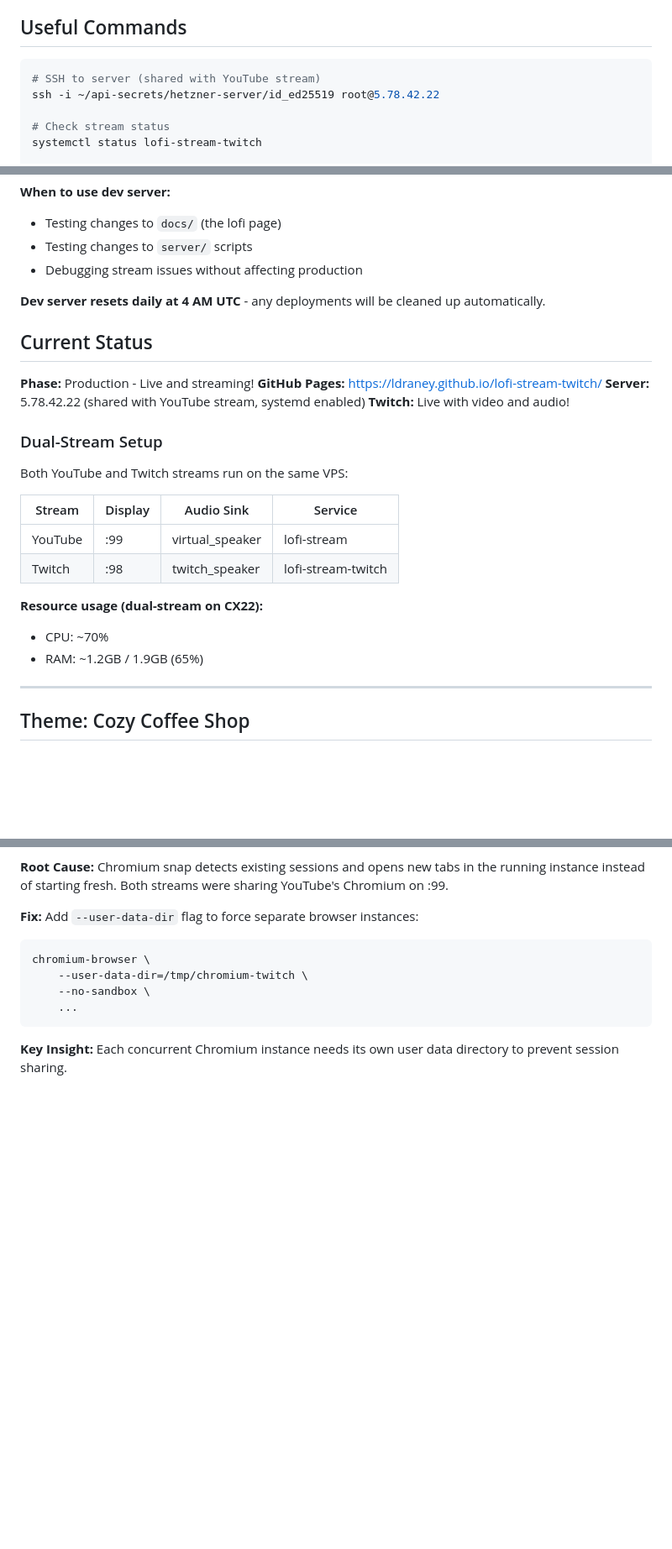
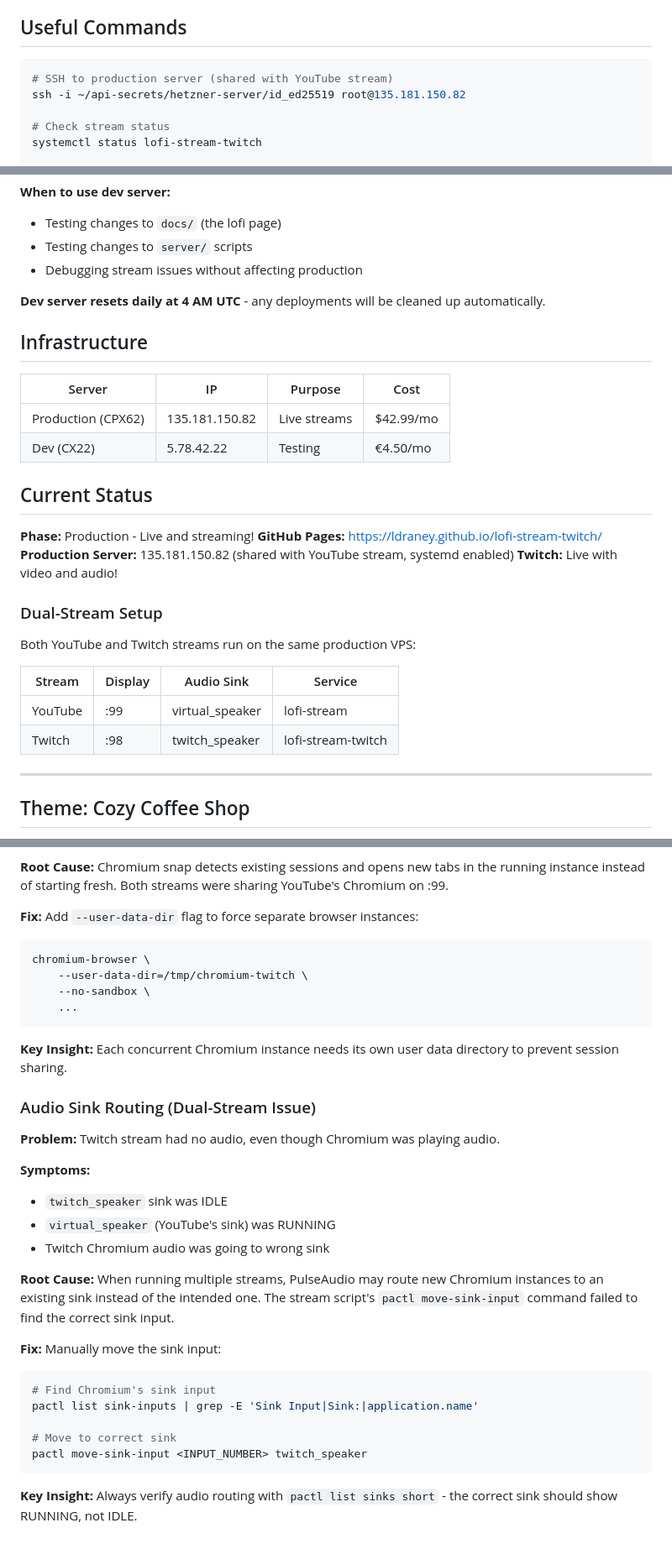
Before and after one commit to ldraney/lofi-stream-twitch, a Markdown page: CLAUDE.md, 3 parts joined by grey strips. Shown at 84% size. GitHub-like rendering; blank space fills up the shorter version.

Commit message:
Fix server IPs and add audio sink routing lesson
- Update production server IP to 135.181.150.82 (CPX62)
- Add Infrastructure table with prod/dev server details
- Document audio sink routing issue and fix

🤖 Generated with [Claude Code](https://claude.com/claude-code)

Co-Authored-By: Claude Opus 4.5 <noreply@anthropic.com>

````diff
--- a/CLAUDE.md
+++ b/CLAUDE.md
@@ -70,8 +70,8 @@ lofi-stream-twitch/
 ## Useful Commands
 
 ```bash
-# SSH to server (shared with YouTube stream)
-ssh -i ~/api-secrets/hetzner-server/id_ed25519 root@5.78.42.22
+# SSH to production server (shared with YouTube stream)
+ssh -i ~/api-secrets/hetzner-server/id_ed25519 root@135.181.150.82
 
 # Check stream status
 systemctl status lofi-stream-twitch
@@ -120,25 +120,28 @@ make dev-logs
 
 **Dev server resets daily at 4 AM UTC** - any deployments will be cleaned up automatically.
 
+## Infrastructure
+
+| Server | IP | Purpose | Cost |
+|--------|-----|---------|------|
+| Production (CPX62) | 135.181.150.82 | Live streams | $42.99/mo |
+| Dev (CX22) | 5.78.42.22 | Testing | €4.50/mo |
+
 ## Current Status
 
 **Phase:** Production - Live and streaming!
 **GitHub Pages:** https://ldraney.github.io/lofi-stream-twitch/
-**Server:** 5.78.42.22 (shared with YouTube stream, systemd enabled)
+**Production Server:** 135.181.150.82 (shared with YouTube stream, systemd enabled)
 **Twitch:** Live with video and audio!
 
 ### Dual-Stream Setup
 
-Both YouTube and Twitch streams run on the same VPS:
+Both YouTube and Twitch streams run on the same production VPS:
 
 | Stream | Display | Audio Sink | Service |
 |--------|---------|------------|---------|
 | YouTube | :99 | virtual_speaker | lofi-stream |
 | Twitch | :98 | twitch_speaker | lofi-stream-twitch |
-
-**Resource usage (dual-stream on CX22):**
-- CPU: ~70%
-- RAM: ~1.2GB / 1.9GB (65%)
 
 ---
 
@@ -233,3 +236,25 @@ chromium-browser \
 ```
 
 **Key Insight:** Each concurrent Chromium instance needs its own user data directory to prevent session sharing.
+
+### Audio Sink Routing (Dual-Stream Issue)
+
+**Problem:** Twitch stream had no audio, even though Chromium was playing audio.
+
+**Symptoms:**
+- `twitch_speaker` sink was IDLE
+- `virtual_speaker` (YouTube's sink) was RUNNING
+- Twitch Chromium audio was going to wrong sink
+
+**Root Cause:** When running multiple streams, PulseAudio may route new Chromium instances to an existing sink instead of the intended one. The stream script's `pactl move-sink-input` command failed to find the correct sink input.
+
+**Fix:** Manually move the sink input:
+```bash
+# Find Chromium's sink input
+pactl list sink-inputs | grep -E 'Sink Input|Sink:|application.name'
+
+# Move to correct sink
+pactl move-sink-input <INPUT_NUMBER> twitch_speaker
+```
+
+**Key Insight:** Always verify audio routing with `pactl list sinks short` - the correct sink should show RUNNING, not IDLE.
````
Also changed, not shown: other parts of CLAUDE.md (+1 -1 lines).
